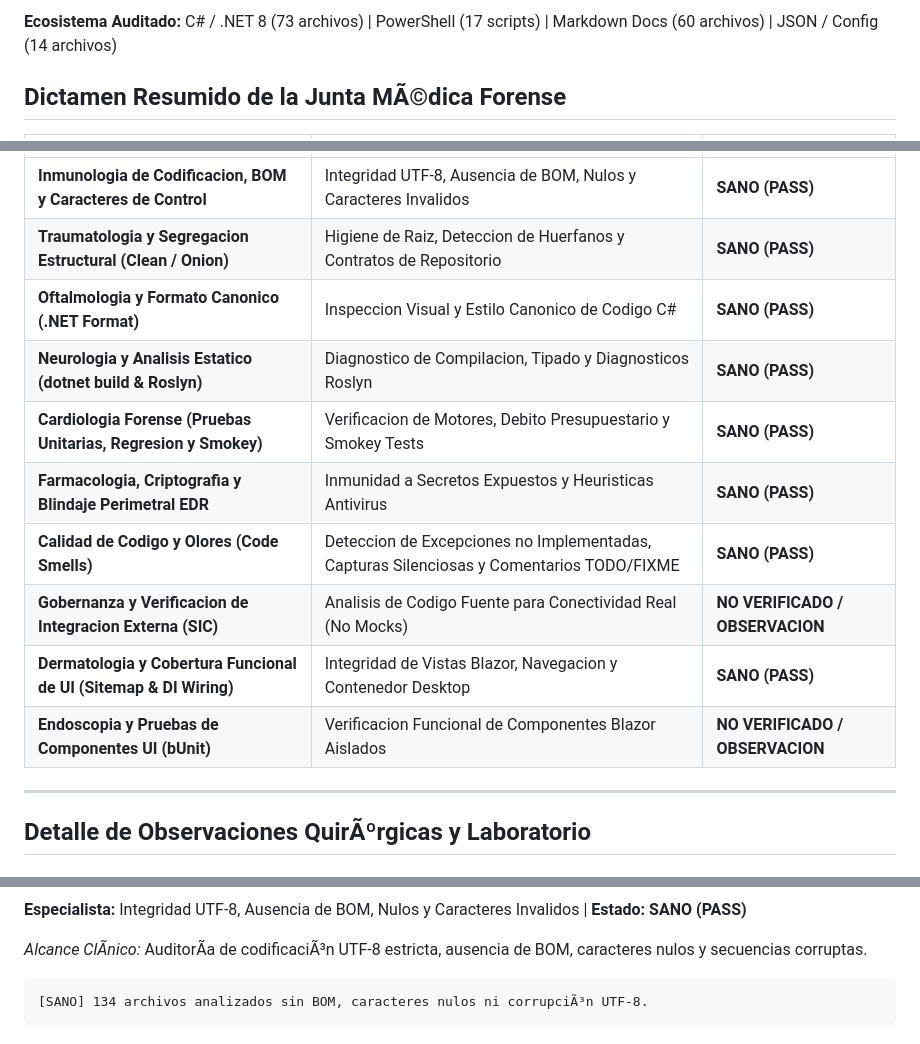
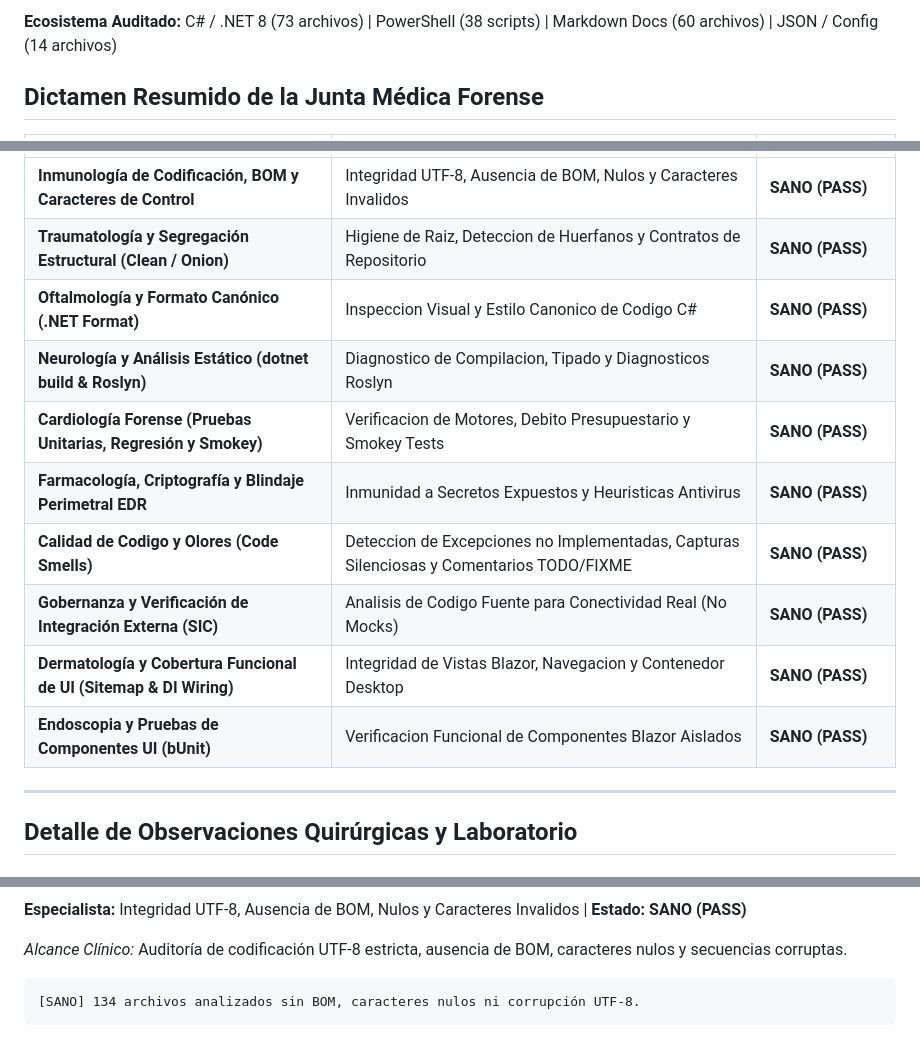
Before and after one commit to papassito/ADSOLUSOL, a Markdown page: docs/EXPEDIENTE_CLINICO_MAESTRO.md, 3 parts joined by grey strips. Rendered like a GitHub page.

````diff
--- a/docs/EXPEDIENTE_CLINICO_MAESTRO.md
+++ b/docs/EXPEDIENTE_CLINICO_MAESTRO.md
@@ -4,5 +4,5 @@
 
-**Ecosistema Auditado:** C# / .NET 8 (73 archivos) | PowerShell (17 scripts) | Markdown Docs (60 archivos) | JSON / Config (14 archivos)
+**Ecosistema Auditado:** C# / .NET 8 (73 archivos) | PowerShell (38 scripts) | Markdown Docs (60 archivos) | JSON / Config (14 archivos)
 
-## Dictamen Resumido de la Junta MÃ©dica Forense
+## Dictamen Resumido de la Junta Médica Forense
 
@@ -10,16 +10,16 @@
 |---|---|---|
-| **Inmunologia de Codificacion, BOM y Caracteres de Control** | Integridad UTF-8, Ausencia de BOM, Nulos y Caracteres Invalidos | **SANO (PASS)** |
-| **Traumatologia y Segregacion Estructural (Clean / Onion)** | Higiene de Raiz, Deteccion de Huerfanos y Contratos de Repositorio | **SANO (PASS)** |
-| **Oftalmologia y Formato Canonico (.NET Format)** | Inspeccion Visual y Estilo Canonico de Codigo C# | **SANO (PASS)** |
-| **Neurologia y Analisis Estatico (dotnet build & Roslyn)** | Diagnostico de Compilacion, Tipado y Diagnosticos Roslyn | **SANO (PASS)** |
-| **Cardiologia Forense (Pruebas Unitarias, Regresion y Smokey)** | Verificacion de Motores, Debito Presupuestario y Smokey Tests | **SANO (PASS)** |
-| **Farmacologia, Criptografia y Blindaje Perimetral EDR** | Inmunidad a Secretos Expuestos y Heuristicas Antivirus | **SANO (PASS)** |
+| **Inmunología de Codificación, BOM y Caracteres de Control** | Integridad UTF-8, Ausencia de BOM, Nulos y Caracteres Invalidos | **SANO (PASS)** |
+| **Traumatología y Segregación Estructural (Clean / Onion)** | Higiene de Raiz, Deteccion de Huerfanos y Contratos de Repositorio | **SANO (PASS)** |
+| **Oftalmología y Formato Canónico (.NET Format)** | Inspeccion Visual y Estilo Canonico de Codigo C# | **SANO (PASS)** |
+| **Neurología y Análisis Estático (dotnet build & Roslyn)** | Diagnostico de Compilacion, Tipado y Diagnosticos Roslyn | **SANO (PASS)** |
+| **Cardiología Forense (Pruebas Unitarias, Regresión y Smokey)** | Verificacion de Motores, Debito Presupuestario y Smokey Tests | **SANO (PASS)** |
+| **Farmacología, Criptografía y Blindaje Perimetral EDR** | Inmunidad a Secretos Expuestos y Heuristicas Antivirus | **SANO (PASS)** |
 | **Calidad de Codigo y Olores (Code Smells)** | Deteccion de Excepciones no Implementadas, Capturas Silenciosas y Comentarios TODO/FIXME | **SANO (PASS)** |
-| **Gobernanza y Verificacion de Integracion Externa (SIC)** | Analisis de Codigo Fuente para Conectividad Real (No Mocks) | **NO VERIFICADO / OBSERVACION** |
-| **Dermatologia y Cobertura Funcional de UI (Sitemap & DI Wiring)** | Integridad de Vistas Blazor, Navegacion y Contenedor Desktop | **SANO (PASS)** |
-| **Endoscopia y Pruebas de Componentes UI (bUnit)** | Verificacion Funcional de Componentes Blazor Aislados | **NO VERIFICADO / OBSERVACION** |
+| **Gobernanza y Verificación de Integración Externa (SIC)** | Analisis de Codigo Fuente para Conectividad Real (No Mocks) | **SANO (PASS)** |
+| **Dermatología y Cobertura Funcional de UI (Sitemap & DI Wiring)** | Integridad de Vistas Blazor, Navegacion y Contenedor Desktop | **SANO (PASS)** |
+| **Endoscopia y Pruebas de Componentes UI (bUnit)** | Verificacion Funcional de Componentes Blazor Aislados | **SANO (PASS)** |
 
 ---
 
-## Detalle de Observaciones QuirÃºrgicas y Laboratorio
+## Detalle de Observaciones Quirúrgicas y Laboratorio
 
@@ -27,8 +27,8 @@
 **Especialista:** Integridad UTF-8, Ausencia de BOM, Nulos y Caracteres Invalidos | **Estado:** **SANO (PASS)**
 
-*Alcance ClÃ­nico:* AuditorÃ­a de codificaciÃ³n UTF-8 estricta, ausencia de BOM, caracteres nulos y secuencias corruptas.
+*Alcance Clínico:* Auditoría de codificación UTF-8 estricta, ausencia de BOM, caracteres nulos y secuencias corruptas.
 
 ```text
-[SANO] 134 archivos analizados sin BOM, caracteres nulos ni corrupciÃ³n UTF-8.
+[SANO] 134 archivos analizados sin BOM, caracteres nulos ni corrupción UTF-8.
 ```
 
````
Also changed, not shown: other parts of docs/EXPEDIENTE_CLINICO_MAESTRO.md (+13 -13 lines).
